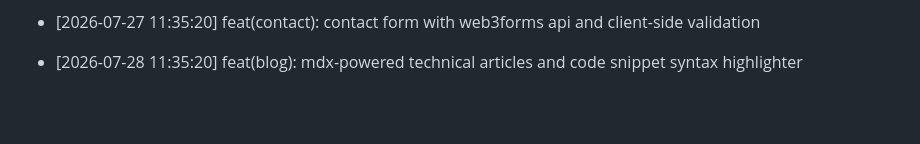
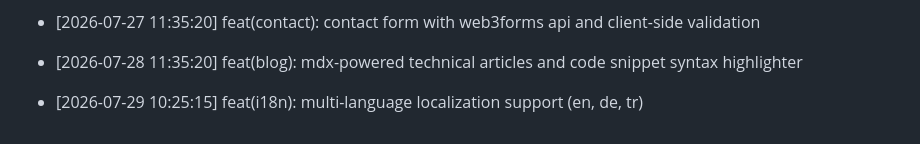
Before and after one commit to Goekss/Web-Portfolio, a Markdown page: CHANGELOG.md, the part around the change. Rendered like a GitHub page; blank space fills up the shorter version.

Commit message:
feat(i18n): multi-language localization support (en, de, tr)

```diff
--- a/CHANGELOG.md
+++ b/CHANGELOG.md
@@ -448,3 +448,5 @@
 - [2026-07-27 11:35:20] feat(contact): contact form with web3forms api and client-side validation
 
 - [2026-07-28 11:35:20] feat(blog): mdx-powered technical articles and code snippet syntax highlighter
+
+- [2026-07-29 10:25:15] feat(i18n): multi-language localization support (en, de, tr)
```
